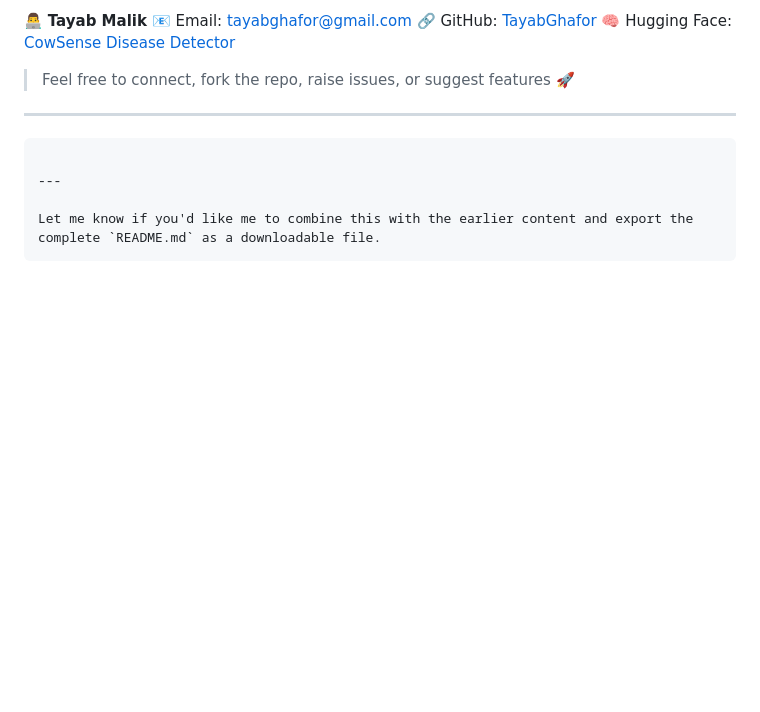
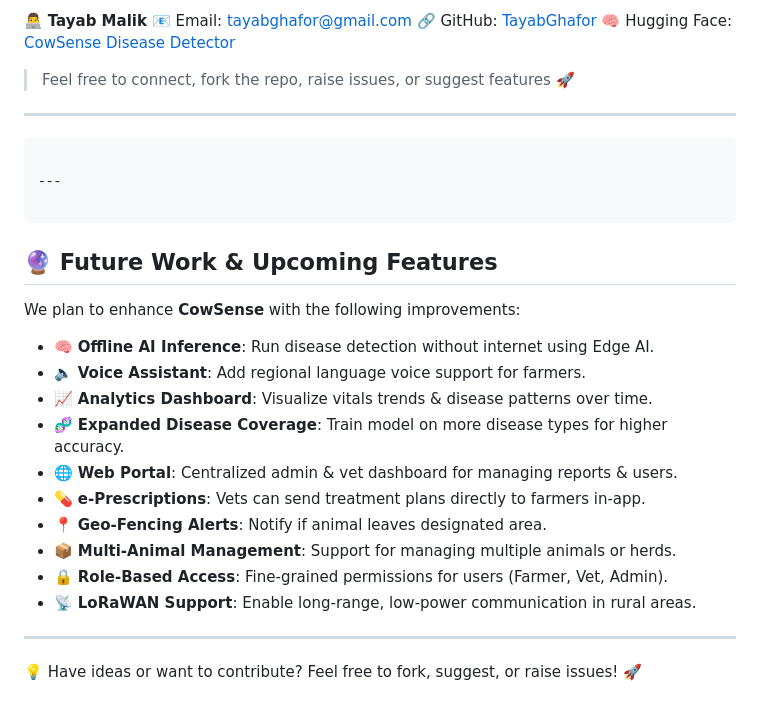
Before and after one commit to TayabGhafor/Cowsense, a Markdown page: README.md, the part around the change. Rendered like a GitHub page; blank space fills up the shorter version.

````diff
--- a/README.md
+++ b/README.md
@@ -252,5 +252,23 @@ Developed and maintained by:
 
 ---
 
-Let me know if you'd like me to combine this with the earlier content and export the complete `README.md` as a downloadable file.
 ```
+
+## 🔮 Future Work & Upcoming Features
+
+We plan to enhance **CowSense** with the following improvements:
+
+- 🧠 **Offline AI Inference**: Run disease detection without internet using Edge AI.
+- 🔈 **Voice Assistant**: Add regional language voice support for farmers.
+- 📈 **Analytics Dashboard**: Visualize vitals trends & disease patterns over time.
+- 🧬 **Expanded Disease Coverage**: Train model on more disease types for higher accuracy.
+- 🌐 **Web Portal**: Centralized admin & vet dashboard for managing reports & users.
+- 💊 **e-Prescriptions**: Vets can send treatment plans directly to farmers in-app.
+- 📍 **Geo-Fencing Alerts**: Notify if animal leaves designated area.
+- 📦 **Multi-Animal Management**: Support for managing multiple animals or herds.
+- 🔒 **Role-Based Access**: Fine-grained permissions for users (Farmer, Vet, Admin).
+- 📡 **LoRaWAN Support**: Enable long-range, low-power communication in rural areas.
+
+---
+
+💡 Have ideas or want to contribute? Feel free to fork, suggest, or raise issues! 🚀
````
